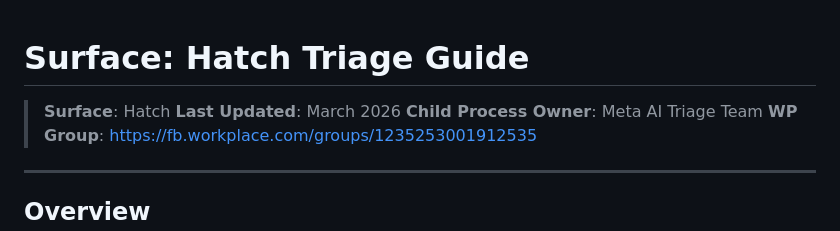
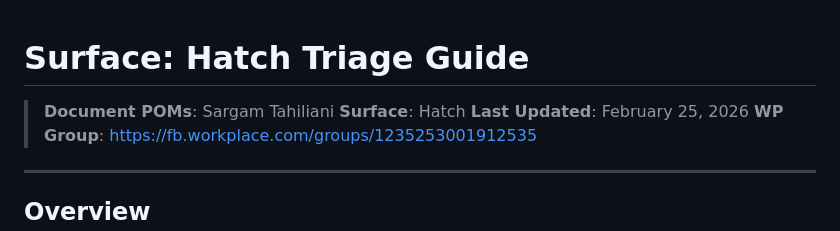
Before and after one commit to devanrterry/MSL-Triage-Automation, a Markdown page: 01_CHILD_PROCESSES/SURFACES/HATCH_GUIDE.md, the part around the change. Drawn GitHub-style.

Commit message:
Update HATCH_GUIDE.md with consolidated doc content
- POM: Sargam Tahiliani
- Last Updated: Feb 25, 2026
- Added 9 Features: Client Issues, Auth and Login, Response Quality, VM Connection Failure, 3P Skills, Voice, Subagents, Media, Channels
- Added Task Title Format: [Surface][Hatch][feature][platform] Summary
- Added Priority definitions: High, Medium, Low, Wishlist
- Added note about removing c50-Hatch/Ecto-Hatch tags when moving bugs
- Added KP process with Error ID matching requirement

```diff
--- a/01_CHILD_PROCESSES/SURFACES/HATCH_GUIDE.md
+++ b/01_CHILD_PROCESSES/SURFACES/HATCH_GUIDE.md
@@ -1,8 +1,8 @@
 # Surface: Hatch Triage Guide
 
+> **Document POMs**: Sargam Tahiliani
 > **Surface**: Hatch
-> **Last Updated**: March 2026
-> **Child Process Owner**: Meta AI Triage Team
+> **Last Updated**: February 25, 2026
 > **WP Group**: https://fb.workplace.com/groups/1235253001912535
 
 ---
```
